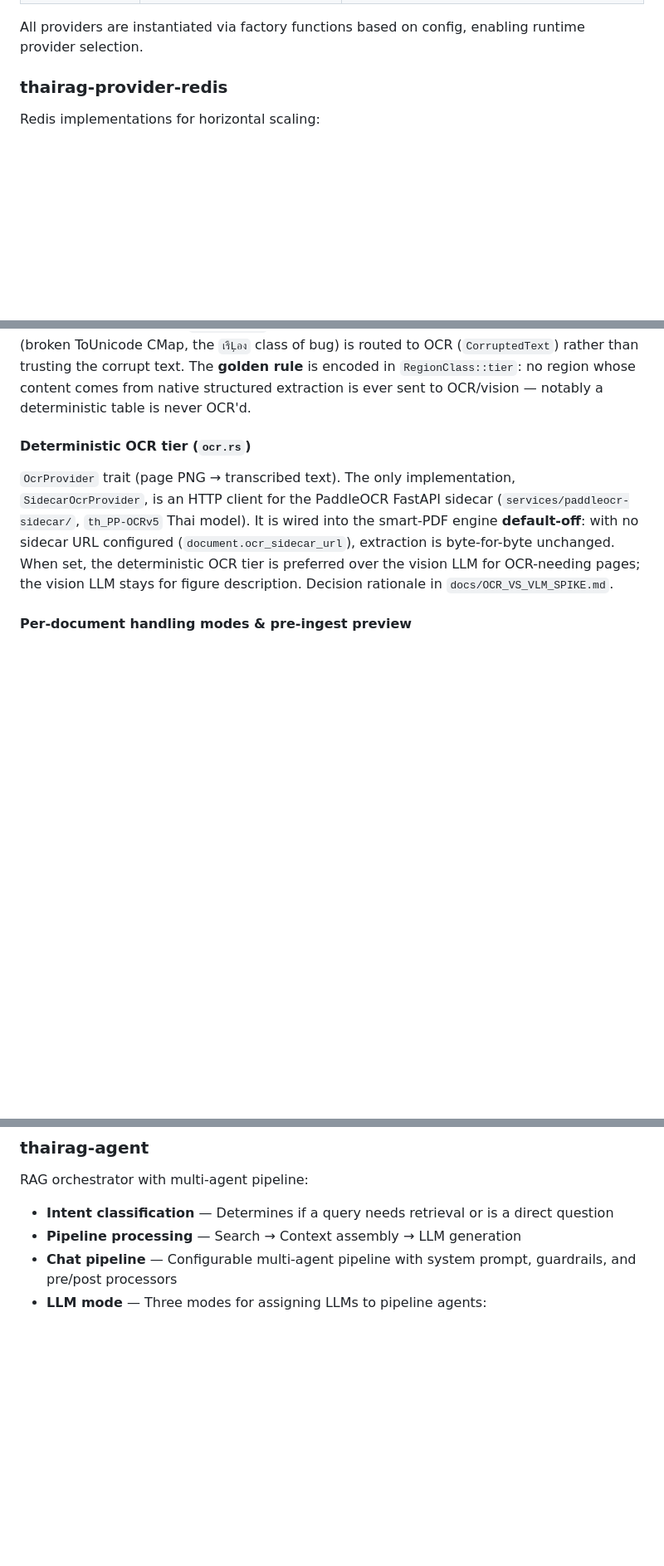
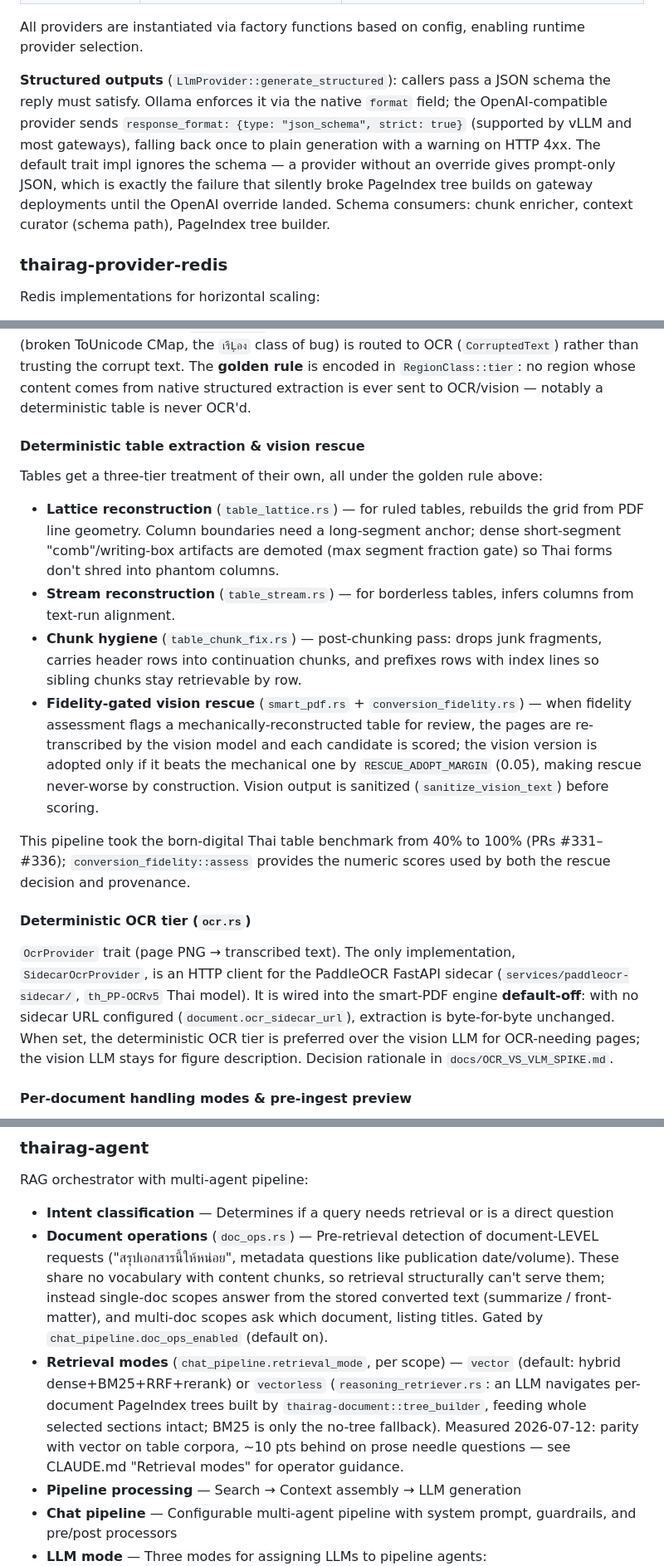
Before and after one commit to Jay-GitHubs/ThaiRAG, a Markdown page: docs/ARCHITECTURE.md, 3 parts joined by grey strips. Shown at 83% size. Rendered like a GitHub page; blank space fills up the shorter version.

Commit message:
docs(architecture): document four shipped subsystems the guide predates (#348)
Audit of docs vs PRs #320-#347 found ARCHITECTURE.md silent on four
production-facing subsystems:

- thairag-core: bulk-lane backpressure (Throttled wrapper,
  THAIRAG_INGEST_MAX_CONCURRENT, why a global cap was rejected)
- provider crates: generate_structured semantics (Ollama format vs
  OpenAI response_format json_schema, the silent prompt-only-JSON
  default, which agents consume schemas)
- thairag-document: deterministic table extraction & vision rescue
  (lattice/stream/chunk-hygiene tiers, fidelity-gated rescue with
  RESCUE_ADOPT_MARGIN never-worse semantics, 40%->100% bench result)
- thairag-agent: doc-ops pre-retrieval path and the vector/vectorless
  retrieval modes with the 2026-07-12 measured verdict

```diff
--- a/docs/ARCHITECTURE.md
+++ b/docs/ARCHITECTURE.md
@@ -91,6 +99,17 @@ Each provider crate implements one or more trait from `thairag-core`:
 | `thairag-provider-redis` | `SessionStoreTrait`, `EmbeddingCache`, `JobQueue` | Redis (via `redis::aio::ConnectionManager`) |
 
 All providers are instantiated via factory functions based on config, enabling runtime provider selection.
+
+**Structured outputs** (`LlmProvider::generate_structured`): callers pass a JSON
+schema the reply must satisfy. Ollama enforces it via the native `format` field;
+the OpenAI-compatible provider sends
+`response_format: {type: "json_schema", strict: true}` (supported by vLLM and
+most gateways), falling back once to plain generation with a warning on HTTP 4xx.
+The default trait impl ignores the schema — a provider without an override gives
+prompt-only JSON, which is exactly the failure that silently broke PageIndex
+tree builds on gateway deployments until the OpenAI override landed. Schema
+consumers: chunk enricher, context curator (schema path), PageIndex tree
+builder.
 
 ### thairag-provider-redis
 Redis implementations for horizontal scaling:
@@ -130,6 +149,30 @@ ToUnicode CMap, the `เรืĻอง` class of bug) is routed to OCR (`Corrupt
 than trusting the corrupt text. The **golden rule** is encoded in `RegionClass::tier`:
 no region whose content comes from native structured extraction is ever sent to
 OCR/vision — notably a deterministic table is never OCR'd.
+
+#### Deterministic table extraction & vision rescue
+
+Tables get a three-tier treatment of their own, all under the golden rule above:
+
+- **Lattice reconstruction** (`table_lattice.rs`) — for ruled tables, rebuilds
+  the grid from PDF line geometry. Column boundaries need a long-segment anchor;
+  dense short-segment "comb"/writing-box artifacts are demoted (max segment
+  fraction gate) so Thai forms don't shred into phantom columns.
+- **Stream reconstruction** (`table_stream.rs`) — for borderless tables, infers
+  columns from text-run alignment.
+- **Chunk hygiene** (`table_chunk_fix.rs`) — post-chunking pass: drops junk
+  fragments, carries header rows into continuation chunks, and prefixes rows
+  with index lines so sibling chunks stay retrievable by row.
+- **Fidelity-gated vision rescue** (`smart_pdf.rs` + `conversion_fidelity.rs`) —
+  when fidelity assessment flags a mechanically-reconstructed table for review,
+  the pages are re-transcribed by the vision model and each candidate is scored;
+  the vision version is adopted only if it beats the mechanical one by
+  `RESCUE_ADOPT_MARGIN` (0.05), making rescue never-worse by construction.
+  Vision output is sanitized (`sanitize_vision_text`) before scoring.
+
+This pipeline took the born-digital Thai table benchmark from 40% to 100%
+(PRs #331–#336); `conversion_fidelity::assess` provides the numeric scores used
+by both the rescue decision and provenance.
 
 #### Deterministic OCR tier (`ocr.rs`)
 
@@ -175,6 +218,20 @@ Hybrid search engine:
 ### thairag-agent
 RAG orchestrator with multi-agent pipeline:
 - **Intent classification** — Determines if a query needs retrieval or is a direct question
+- **Document operations** (`doc_ops.rs`) — Pre-retrieval detection of
+  document-LEVEL requests ("สรุปเอกสารนี้ให้หน่อย", metadata questions like
+  publication date/volume). These share no vocabulary with content chunks, so
+  retrieval structurally can't serve them; instead single-doc scopes answer
+  from the stored converted text (summarize / front-matter), and multi-doc
+  scopes ask which document, listing titles. Gated by
+  `chat_pipeline.doc_ops_enabled` (default on).
+- **Retrieval modes** (`chat_pipeline.retrieval_mode`, per scope) — `vector`
+  (default: hybrid dense+BM25+RRF+rerank) or `vectorless`
+  (`reasoning_retriever.rs`: an LLM navigates per-document PageIndex trees
+  built by `thairag-document::tree_builder`, feeding whole selected sections
+  intact; BM25 is only the no-tree fallback). Measured 2026-07-12: parity with
+  vector on table corpora, ~10 pts behind on prose needle questions — see
+  CLAUDE.md "Retrieval modes" for operator guidance.
 - **Pipeline processing** — Search → Context assembly → LLM generation
 - **Chat pipeline** — Configurable multi-agent pipeline with system prompt, guardrails, and pre/post processors
 - **LLM mode** — Three modes for assigning LLMs to pipeline agents:
```
Also changed, not shown: other parts of docs/ARCHITECTURE.md (+8 -0 lines).
